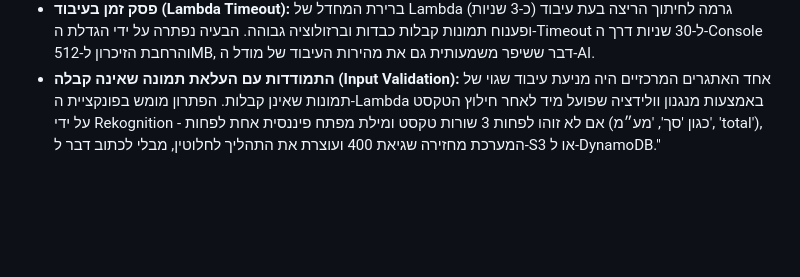
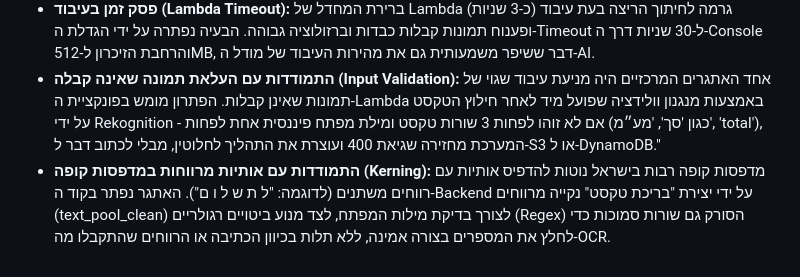
Before and after one commit to litalaz/SmartReceipt-Project, a Markdown page: README.md, the part around the change. Drawn GitHub-style; blank space fills up the shorter version.

```diff
--- a/README.md
+++ b/README.md
@@ -48,3 +48,4 @@
 * **מגבלות אזוריות (Region Availability):** בתחילה ניסינו לפרוס את שירותי ה-AI באזור שטוקהולם (`eu-north-1`), אך נתקלנו בשגיאות חיבור מאחר ושירות Amazon Rekognition לא היה זמין שם באופן מלא. הבעיה נפתרה על ידי העברת כל תשתית הפרויקט לאזור צפון וירג'יניה (`us-east-1`).
 * **פסק זמן בעיבוד (Lambda Timeout):** ברירת המחדל של Lambda (כ-3 שניות) גרמה לחיתוך הריצה בעת עיבוד ופענוח תמונות קבלות כבדות וברזולוציה גבוהה. הבעיה נפתרה על ידי הגדלת ה-Timeout ל-30 שניות דרך ה-Console והרחבת הזיכרון ל-512MB, דבר ששיפר משמעותית גם את מהירות העיבוד של מודל ה-AI.
 * **התמודדות עם העלאת תמונה שאינה קבלה (Input Validation):** אחד האתגרים המרכזיים היה מניעת עיבוד שגוי של תמונות שאינן קבלות. הפתרון מומש בפונקציית ה-Lambda באמצעות מנגנון וולידציה שפועל מיד לאחר חילוץ הטקסט על ידי Rekognition - אם לא זוהו לפחות 3 שורות טקסט ומילת מפתח פיננסית אחת לפחות (כגון 'סך', 'מע״מ', 'total'), המערכת מחזירה שגיאת 400 ועוצרת את התהליך לחלוטין, מבלי לכתוב דבר ל-S3 או ל-DynamoDB."
+* **התמודדות עם אותיות מרווחות במדפסות קופה (Kerning):** מדפסות קופה רבות בישראל נוטות להדפיס אותיות עם רווחים משתנים (לדוגמה: "ל ת ש ל ו ם"). האתגר נפתר בקוד ה-Backend על ידי יצירת "בריכת טקסט" נקייה מרווחים (text_pool_clean) לצורך בדיקת מילות המפתח, לצד מנוע ביטויים רגולריים (Regex) הסורק גם שורות סמוכות כדי לחלץ את המספרים בצורה אמינה, ללא תלות בכיוון הכתיבה או הרווחים שהתקבלו מה-OCR.
```
